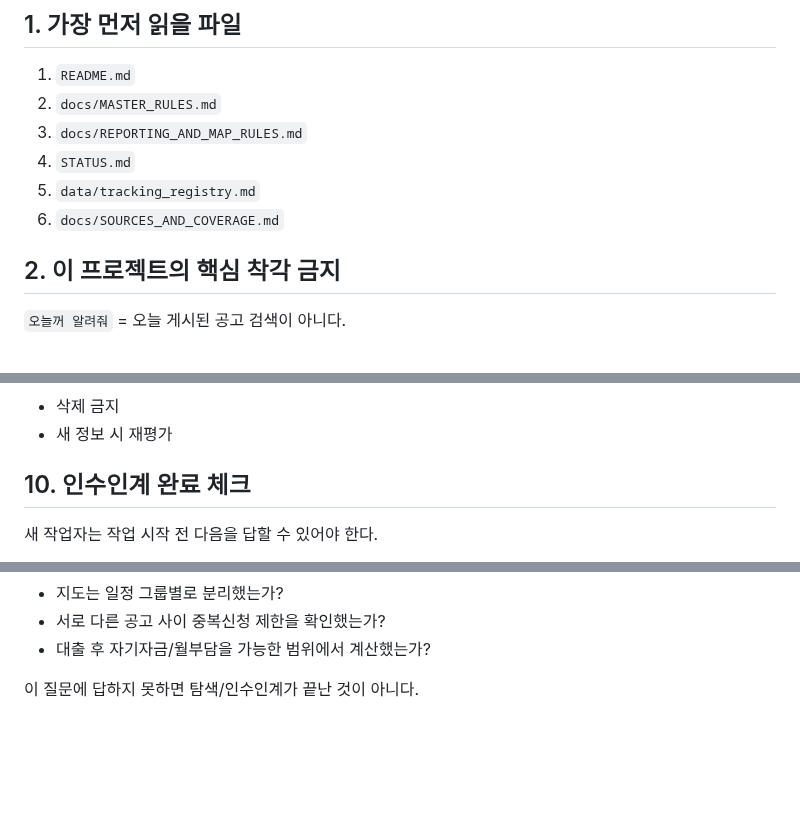
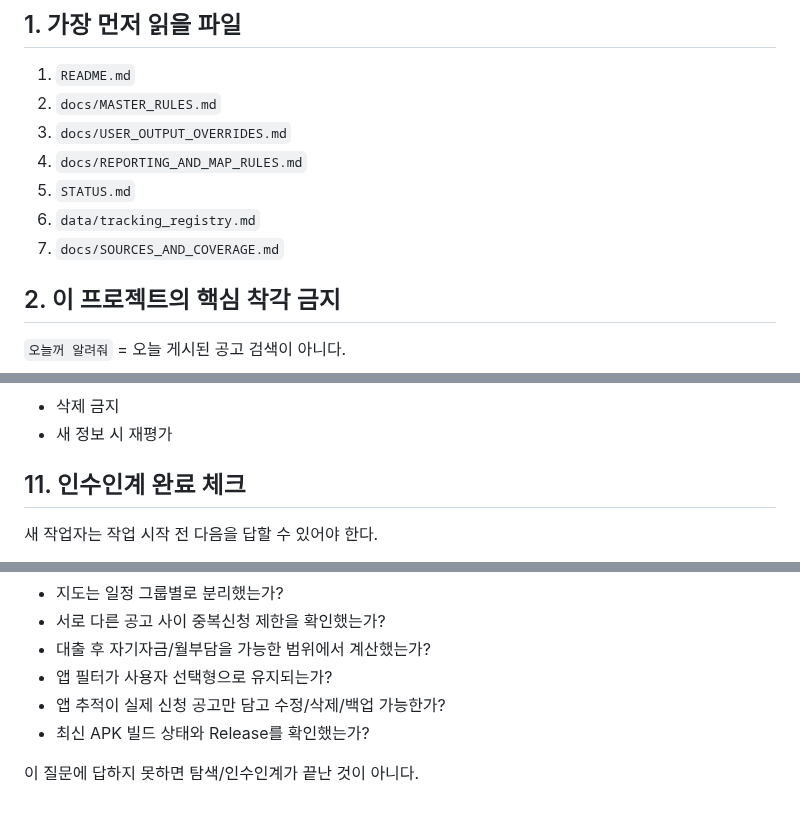
Before and after one commit to kimjae134679/ChungYack, a Markdown page: HANDOFF.md, 3 parts joined by grey strips. Rendered like a GitHub page; blank space fills up the shorter version.

Commit message:
Add Android app handoff and privacy rules

```diff
--- a/HANDOFF.md
+++ b/HANDOFF.md
@@ -8,10 +8,11 @@
 
 1. `README.md`
 2. `docs/MASTER_RULES.md`
-3. `docs/REPORTING_AND_MAP_RULES.md`
-4. `STATUS.md`
-5. `data/tracking_registry.md`
-6. `docs/SOURCES_AND_COVERAGE.md`
+3. `docs/USER_OUTPUT_OVERRIDES.md`
+4. `docs/REPORTING_AND_MAP_RULES.md`
+5. `STATUS.md`
+6. `data/tracking_registry.md`
+7. `docs/SOURCES_AND_COVERAGE.md`
 
 ## 2. 이 프로젝트의 핵심 착각 금지
 
@@ -143,7 +203,7 @@
 - 삭제 금지
 - 새 정보 시 재평가
 
-## 10. 인수인계 완료 체크
+## 11. 인수인계 완료 체크
 
 새 작업자는 작업 시작 전 다음을 답할 수 있어야 한다.
 
@@ -157,5 +217,8 @@
 - 지도는 일정 그룹별로 분리했는가?
 - 서로 다른 공고 사이 중복신청 제한을 확인했는가?
 - 대출 후 자기자금/월부담을 가능한 범위에서 계산했는가?
+- 앱 필터가 사용자 선택형으로 유지되는가?
+- 앱 추적이 실제 신청 공고만 담고 수정/삭제/백업 가능한가?
+- 최신 APK 빌드 상태와 Release를 확인했는가?
 
 이 질문에 답하지 못하면 탐색/인수인계가 끝난 것이 아니다.
```
Also changed, not shown: other parts of HANDOFF.md (+61 -2 lines).
